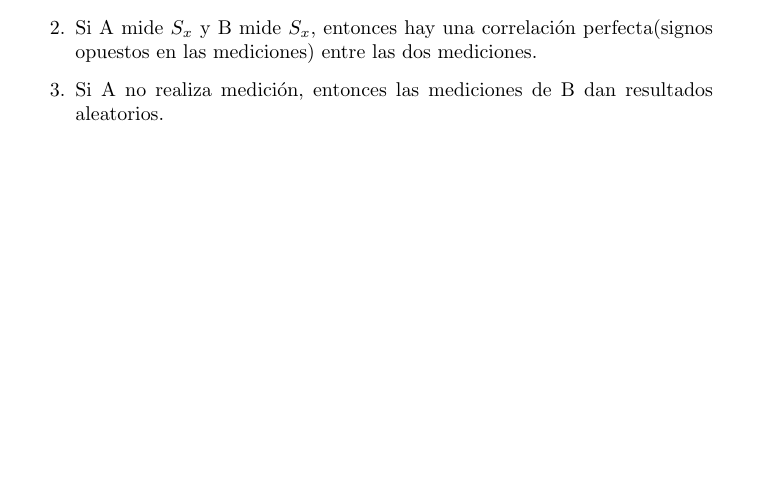
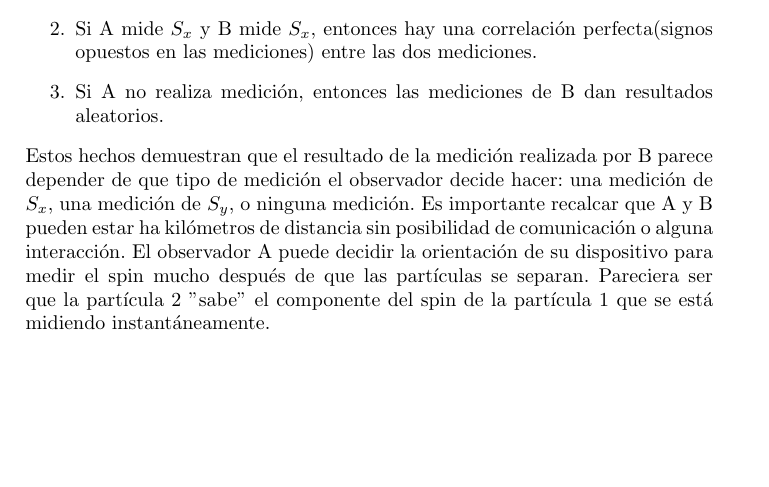
Before and after one commit to Julio-Medina/Bell_inequalities_CHSH, a LaTeX paper (report/Bell_inequalities_CHSH.tex): part of page 3 of 4, cut so that both start at the same text, the shorter picture padded with empty space. Compiled offline with pdfLaTeX.

Commit message:
Edition of LaTeX report.

```diff
--- a/report/Bell_inequalities_CHSH.tex
+++ b/report/Bell_inequalities_CHSH.tex
@@ -83,6 +83,7 @@ está expresión es muy parecida a \ref{eq::singlet_state} y aparte del signo(qu
 \item Si A mide $S_x$ y B mide $S_x$, entonces hay una correlación perfecta(signos opuestos en las mediciones) entre las dos mediciones.
 \item Si A no realiza medición, entonces las mediciones de B dan resultados aleatorios.
 \end{enumerate}
+Estos hechos demuestran que el resultado de la medición realizada por B parece depender de que tipo de medición el observador decide hacer: una medición de $S_x$, una medición de $S_y$, o ninguna medición. Es importante recalcar que A y B pueden estar ha kilómetros de distancia sin posibilidad de comunicación o alguna interacción. El observador A puede decidir la orientación de su dispositivo para medir el spin mucho después de que las partículas se separan. Pareciera ser que la partícula 2 ''sabe'' el componente del spin de la partícula 1 que se está midiendo instantáneamente.
 \section{Apéndice}\label{sec::appendix}
 \begin{thebibliography}{99}
 %% La bibliografía se ordena en orden alfabético respecto al apellido del
```
Also changed, not shown: report/Bell_inequalities_CHSH.pdf, 3 other files.
